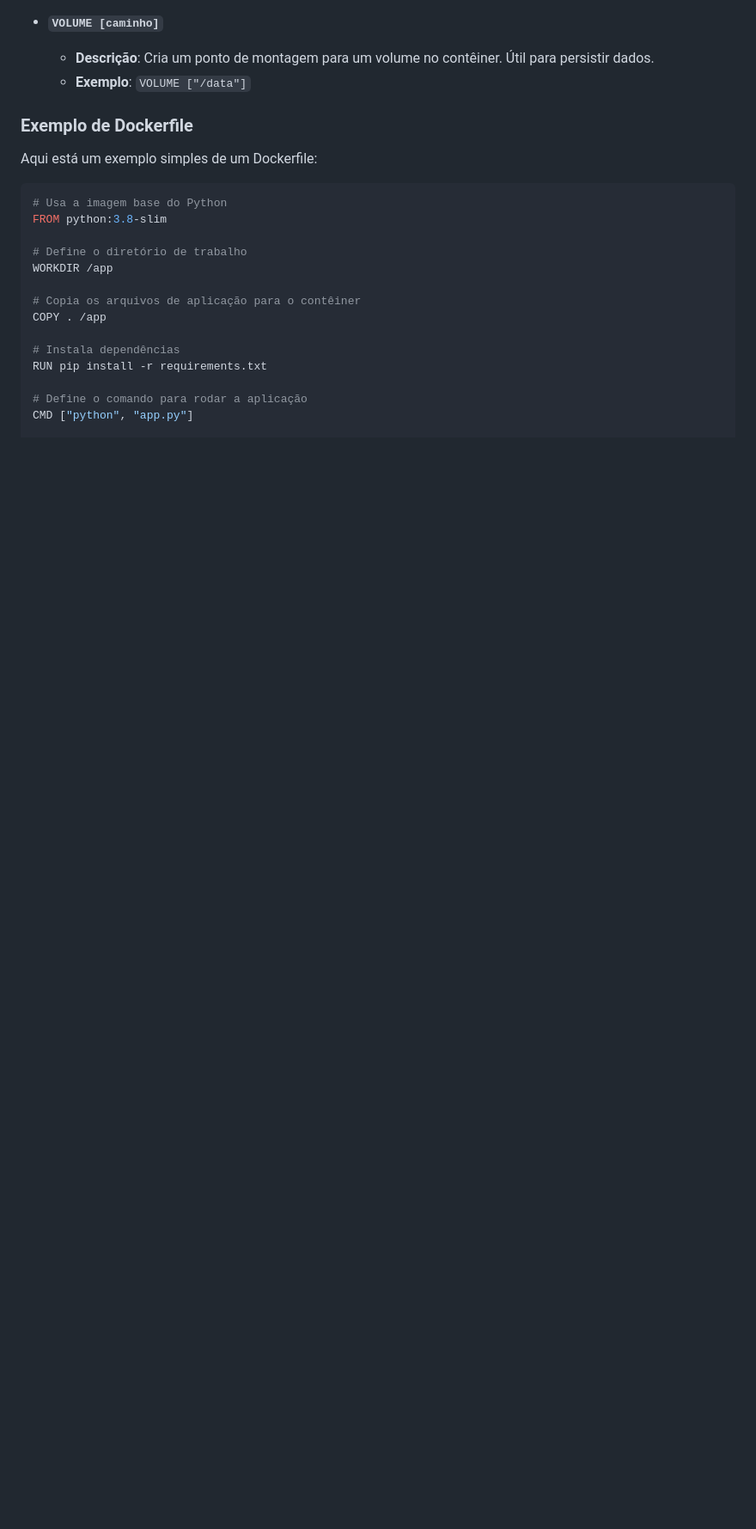
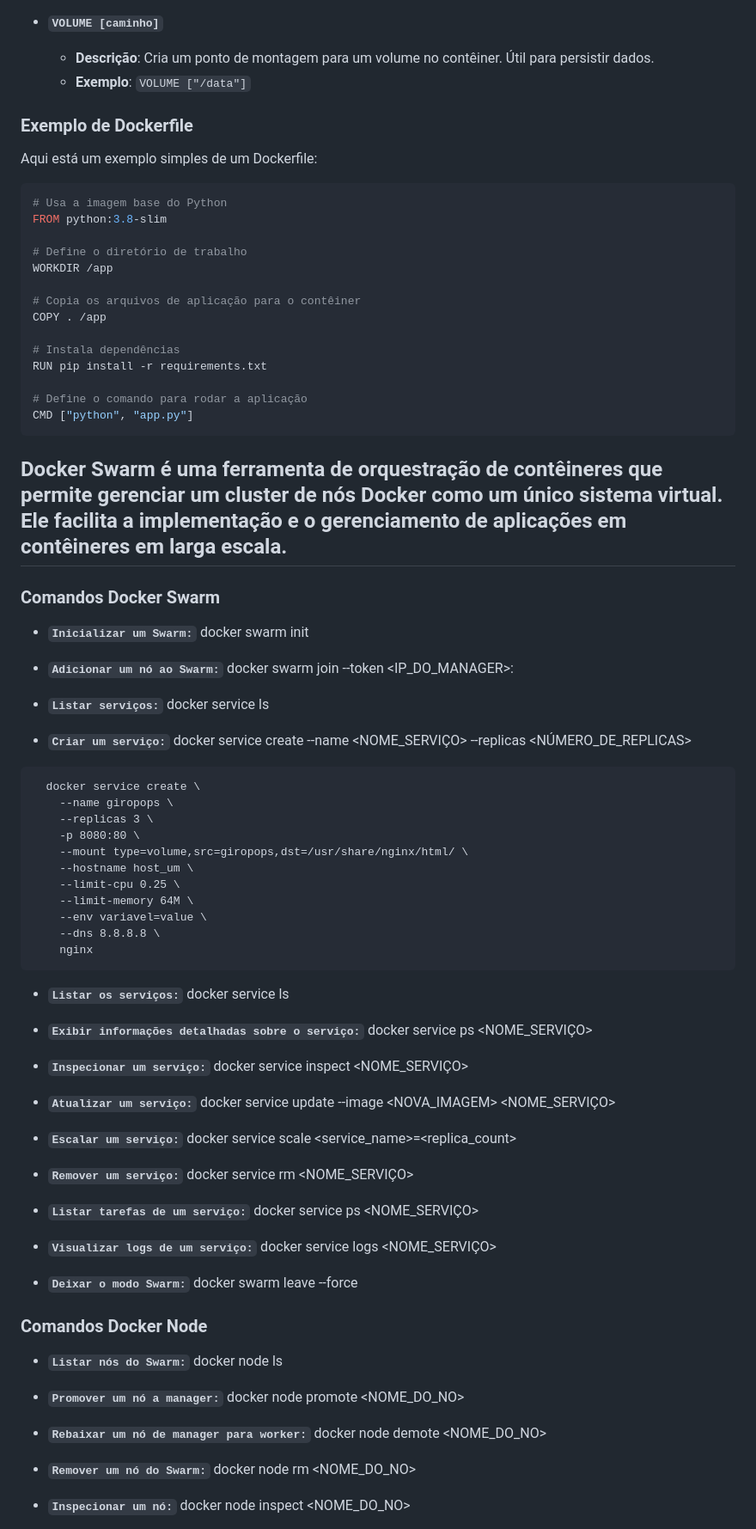
Before and after one commit to gustavogabana/docker-commands, a Markdown page: Readme.MD, the part around one of its changes. Shown at 86% size. Rendered like a GitHub page; blank space fills up the shorter version.

Commit message:
docker service e docker network

````diff
--- a/Readme.MD
+++ b/Readme.MD
@@ -222,3 +222,79 @@ RUN pip install -r requirements.txt
 
 # Define o comando para rodar a aplicação
 CMD ["python", "app.py"]
+```
+
+## Docker Swarm é uma ferramenta de orquestração de contêineres que permite gerenciar um cluster de nós Docker como um único sistema virtual. Ele facilita a implementação e o gerenciamento de aplicações em contêineres em larga escala.
+
+### Comandos Docker Swarm
+
+- **`Inicializar um Swarm:`**
+  docker swarm init
+
+- **`Adicionar um nó ao Swarm:`**
+  docker swarm join --token <token> <IP_DO_MANAGER>:<PORTA>
+
+- **`Listar serviços:`**
+  docker service ls
+
+- **`Criar um serviço:`**
+  docker service create --name <NOME_SERVIÇO> --replicas <NÚMERO_DE_REPLICAS> <IMAGEM>
+
+```
+  docker service create \
+    --name giropops \
+    --replicas 3 \
+    -p 8080:80 \
+    --mount type=volume,src=giropops,dst=/usr/share/nginx/html/ \
+    --hostname host_um \
+    --limit-cpu 0.25 \
+    --limit-memory 64M \
+    --env variavel=value \
+    --dns 8.8.8.8 \
+    nginx
+  ```
+
+- **`Listar os serviços:`**
+  docker service ls
+
+- **`Exibir informações detalhadas sobre o serviço:`**
+  docker service ps <NOME_SERVIÇO>
+
+- **`Inspecionar um serviço:`**
+  docker service inspect <NOME_SERVIÇO>
+
+- **`Atualizar um serviço:`**
+  docker service update --image <NOVA_IMAGEM> <NOME_SERVIÇO>
+
+- **`Escalar um serviço:`**
+  docker service scale <service_name>=<replica_count>
+
+- **`Remover um serviço:`**
+  docker service rm <NOME_SERVIÇO>
+
+- **`Listar tarefas de um serviço:`**
+  docker service ps <NOME_SERVIÇO>
+
+- **`Visualizar logs de um serviço:`**
+  docker service logs <NOME_SERVIÇO>
+
+- **`Deixar o modo Swarm:`**
+  docker swarm leave --force
+
+### Comandos Docker Node
+
+- **`Listar nós do Swarm:`**
+  docker node ls
+
+- **`Promover um nó a manager:`**
+  docker node promote <NOME_DO_NO>
+
+- **`Rebaixar um nó de manager para worker:`**
+  docker node demote <NOME_DO_NO>
+
+- **`Remover um nó do Swarm:`**
+  docker node rm <NOME_DO_NO>
+
+- **`Inspecionar um nó:`**
+  docker node inspect <NOME_DO_NO>
+
````
Also changed, not shown: other parts of Readme.MD (+80 -0 lines).
